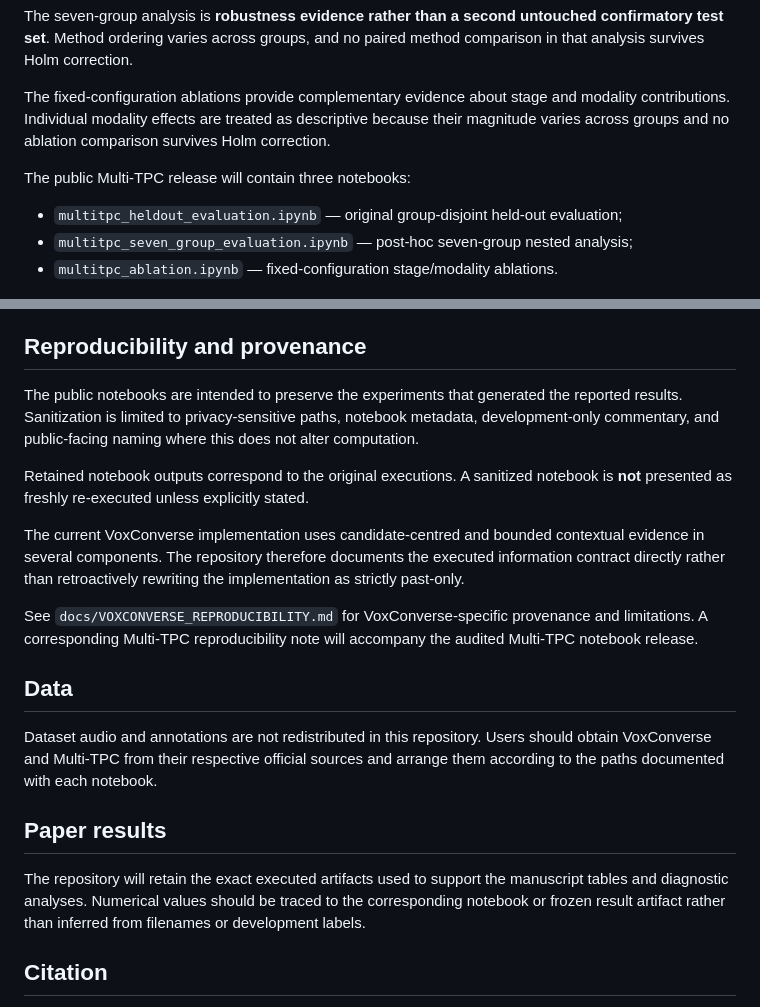
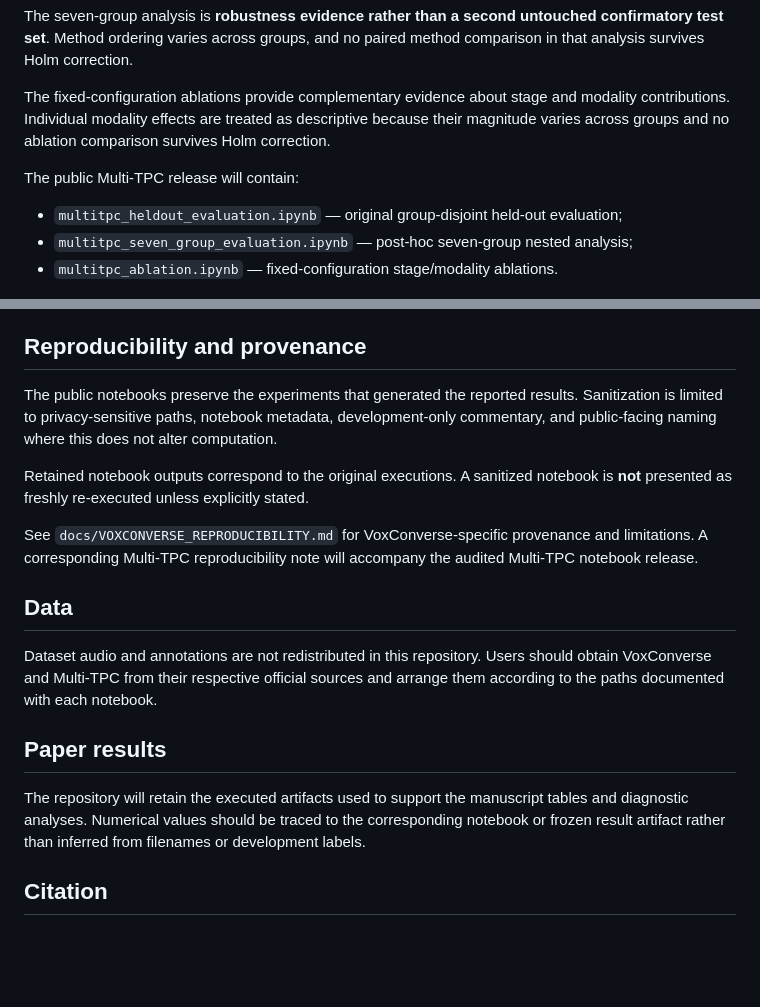
Before and after one commit to Ruddy202/DualTurn, a Markdown page: README.md, 2 parts joined by grey strips. Drawn GitHub-style; blank space fills up the shorter version.

```diff
--- a/README.md
+++ b/README.md
@@ -70,7 +119,7 @@ The seven-group analysis is **robustness evidence rather than a second untouched
 
 The fixed-configuration ablations provide complementary evidence about stage and modality contributions. Individual modality effects are treated as descriptive because their magnitude varies across groups and no ablation comparison survives Holm correction.
 
-The public Multi-TPC release will contain three notebooks:
+The public Multi-TPC release will contain:
 
 - `multitpc_heldout_evaluation.ipynb` — original group-disjoint held-out evaluation;
 - `multitpc_seven_group_evaluation.ipynb` — post-hoc seven-group nested analysis;
@@ -98,11 +147,9 @@ The notebook directories are populated with sanitized copies of the executed res
 
 ## Reproducibility and provenance
 
-The public notebooks are intended to preserve the experiments that generated the reported results. Sanitization is limited to privacy-sensitive paths, notebook metadata, development-only commentary, and public-facing naming where this does not alter computation.
+The public notebooks preserve the experiments that generated the reported results. Sanitization is limited to privacy-sensitive paths, notebook metadata, development-only commentary, and public-facing naming where this does not alter computation.
 
 Retained notebook outputs correspond to the original executions. A sanitized notebook is **not** presented as freshly re-executed unless explicitly stated.
-
-The current VoxConverse implementation uses candidate-centred and bounded contextual evidence in several components. The repository therefore documents the executed information contract directly rather than retroactively rewriting the implementation as strictly past-only.
 
 See `docs/VOXCONVERSE_REPRODUCIBILITY.md` for VoxConverse-specific provenance and limitations. A corresponding Multi-TPC reproducibility note will accompany the audited Multi-TPC notebook release.
 
@@ -112,7 +159,7 @@ Dataset audio and annotations are not redistributed in this repository. Users sh
 
 ## Paper results
 
-The repository will retain the exact executed artifacts used to support the manuscript tables and diagnostic analyses. Numerical values should be traced to the corresponding notebook or frozen result artifact rather than inferred from filenames or development labels.
+The repository will retain the executed artifacts used to support the manuscript tables and diagnostic analyses. Numerical values should be traced to the corresponding notebook or frozen result artifact rather than inferred from filenames or development labels.
 
 ## Citation
 
```
Also changed, not shown: other parts of README.md (+55 -6 lines).
